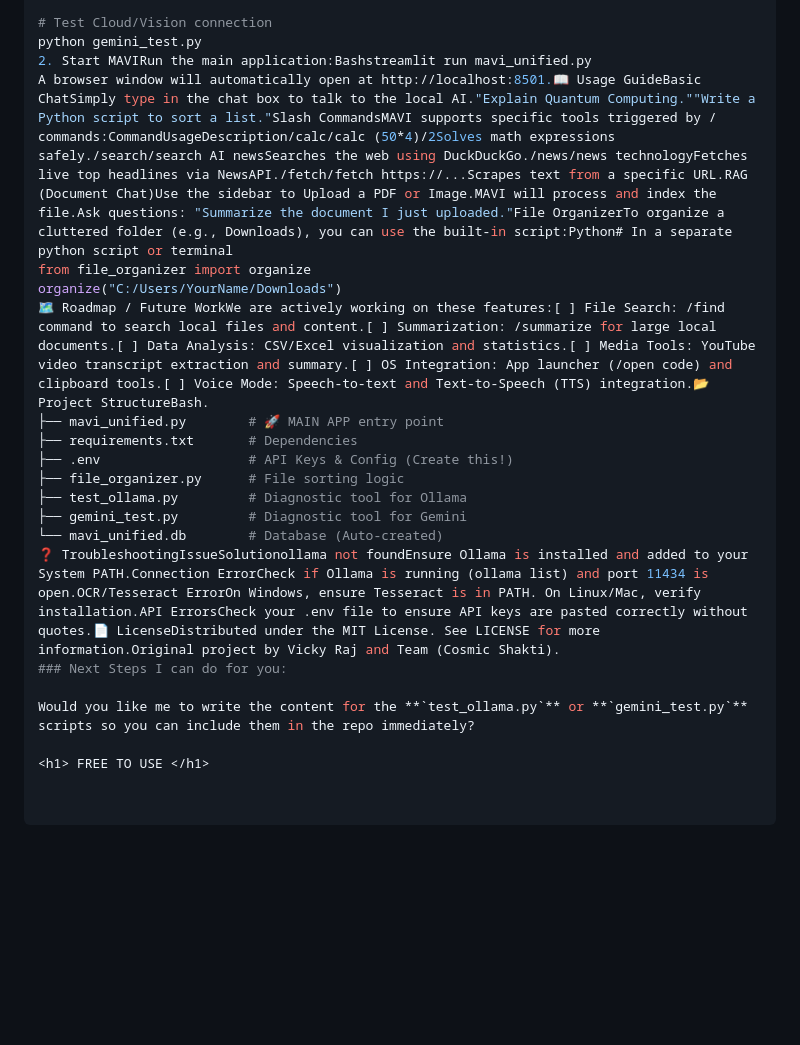
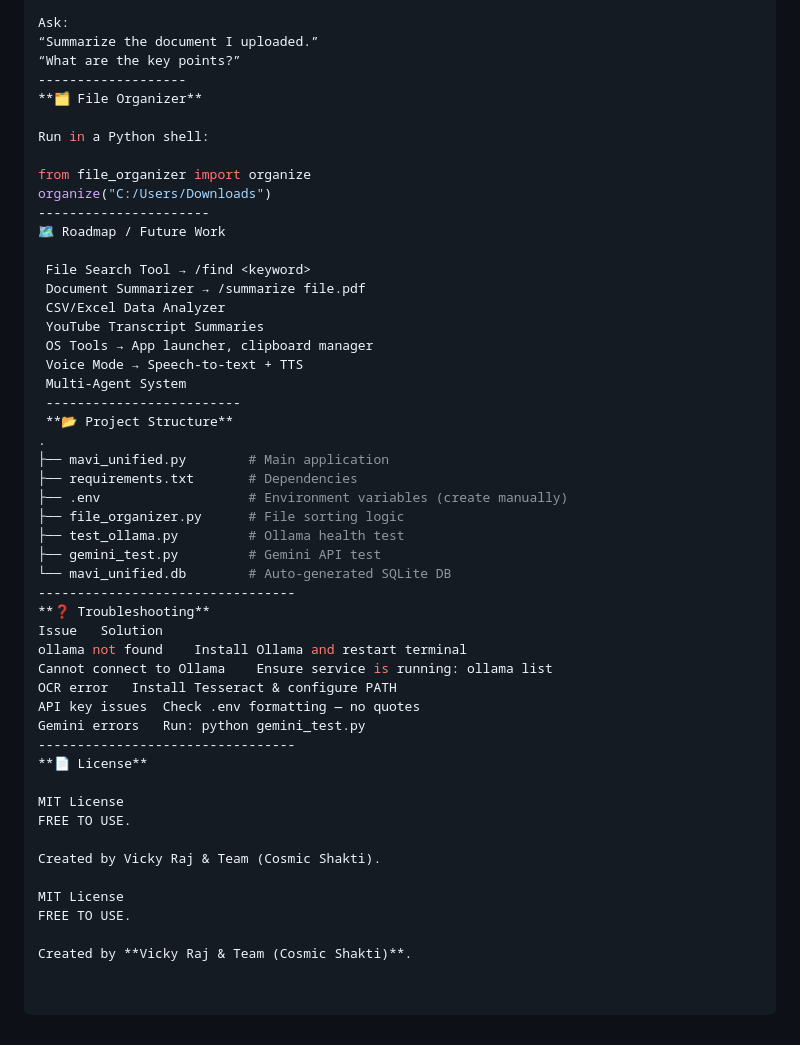
Before and after one commit to vicky-tec/MAVI-Local-AI-AGENT, a Markdown page: README.md, the part around the change printed below. Rendered like a GitHub page; blank space fills up the shorter version.

```diff
--- a/README.md
+++ b/README.md
@@ -101,21 +163,51 @@ python test_ollama.py
 
-# Test Cloud/Vision connection
-python gemini_test.py
-2. Start MAVIRun the main application:Bashstreamlit run mavi_unified.py
-A browser window will automatically open at http://localhost:8501.📖 Usage GuideBasic ChatSimply type in the chat box to talk to the local AI."Explain Quantum Computing.""Write a Python script to sort a list."Slash CommandsMAVI supports specific tools triggered by / commands:CommandUsageDescription/calc/calc (50*4)/2Solves math expressions safely./search/search AI newsSearches the web using DuckDuckGo./news/news technologyFetches live top headlines via NewsAPI./fetch/fetch https://...Scrapes text from a specific URL.RAG (Document Chat)Use the sidebar to Upload a PDF or Image.MAVI will process and index the file.Ask questions: "Summarize the document I just uploaded."File OrganizerTo organize a cluttered folder (e.g., Downloads), you can use the built-in script:Python# In a separate python script or terminal
+Ask:
+“Summarize the document I uploaded.”
+“What are the key points?”
+-------------------
+**🗂 File Organizer**
+
+Run in a Python shell:
+
 from file_organizer import organize
-organize("C:/Users/YourName/Downloads")
-🗺 Roadmap / Future WorkWe are actively working on these features:[ ] File Search: /find command to search local files and content.[ ] Summarization: /summarize for large local documents.[ ] Data Analysis: CSV/Excel visualization and statistics.[ ] Media Tools: YouTube video transcript extraction and summary.[ ] OS Integration: App launcher (/open code) and clipboard tools.[ ] Voice Mode: Speech-to-text and Text-to-Speech (TTS) integration.📂 Project StructureBash.
-├── mavi_unified.py        # 🚀 MAIN APP entry point
+organize("C:/Users/Downloads")
+----------------------
+🗺 Roadmap / Future Work
+
+ File Search Tool → /find <keyword>
+ Document Summarizer → /summarize file.pdf
+ CSV/Excel Data Analyzer
+ YouTube Transcript Summaries
+ OS Tools → App launcher, clipboard manager
+ Voice Mode → Speech-to-text + TTS
+ Multi-Agent System
+ -------------------------
+ **📂 Project Structure**
+.
+├── mavi_unified.py        # Main application
 ├── requirements.txt       # Dependencies
-├── .env                   # API Keys & Config (Create this!)
+├── .env                   # Environment variables (create manually)
 ├── file_organizer.py      # File sorting logic
-├── test_ollama.py         # Diagnostic tool for Ollama
-├── gemini_test.py         # Diagnostic tool for Gemini
-└── mavi_unified.db        # Database (Auto-created)
-❓ TroubleshootingIssueSolutionollama not foundEnsure Ollama is installed and added to your System PATH.Connection ErrorCheck if Ollama is running (ollama list) and port 11434 is open.OCR/Tesseract ErrorOn Windows, ensure Tesseract is in PATH. On Linux/Mac, verify installation.API ErrorsCheck your .env file to ensure API keys are pasted correctly without quotes.📄 LicenseDistributed under the MIT License. See LICENSE for more information.Original project by Vicky Raj and Team (Cosmic Shakti).
-### Next Steps I can do for you:
+├── test_ollama.py         # Ollama health test
+├── gemini_test.py         # Gemini API test
+└── mavi_unified.db        # Auto-generated SQLite DB
+---------------------------------
+**❓ Troubleshooting**
+Issue	Solution
+ollama not found	Install Ollama and restart terminal
+Cannot connect to Ollama	Ensure service is running: ollama list
+OCR error	Install Tesseract & configure PATH
+API key issues	Check .env formatting — no quotes
+Gemini errors	Run: python gemini_test.py
+---------------------------------
+**📄 License**
 
-Would you like me to write the content for the **`test_ollama.py`** or **`gemini_test.py`** scripts so you can include them in the repo immediately?
+MIT License
+FREE TO USE.
 
-<h1> FREE TO USE </h1>
+Created by Vicky Raj & Team (Cosmic Shakti).
+
+MIT License
+FREE TO USE.
+
+Created by **Vicky Raj & Team (Cosmic Shakti)**.
```
Also changed, not shown: other parts of README.md (+110 -48 lines).
